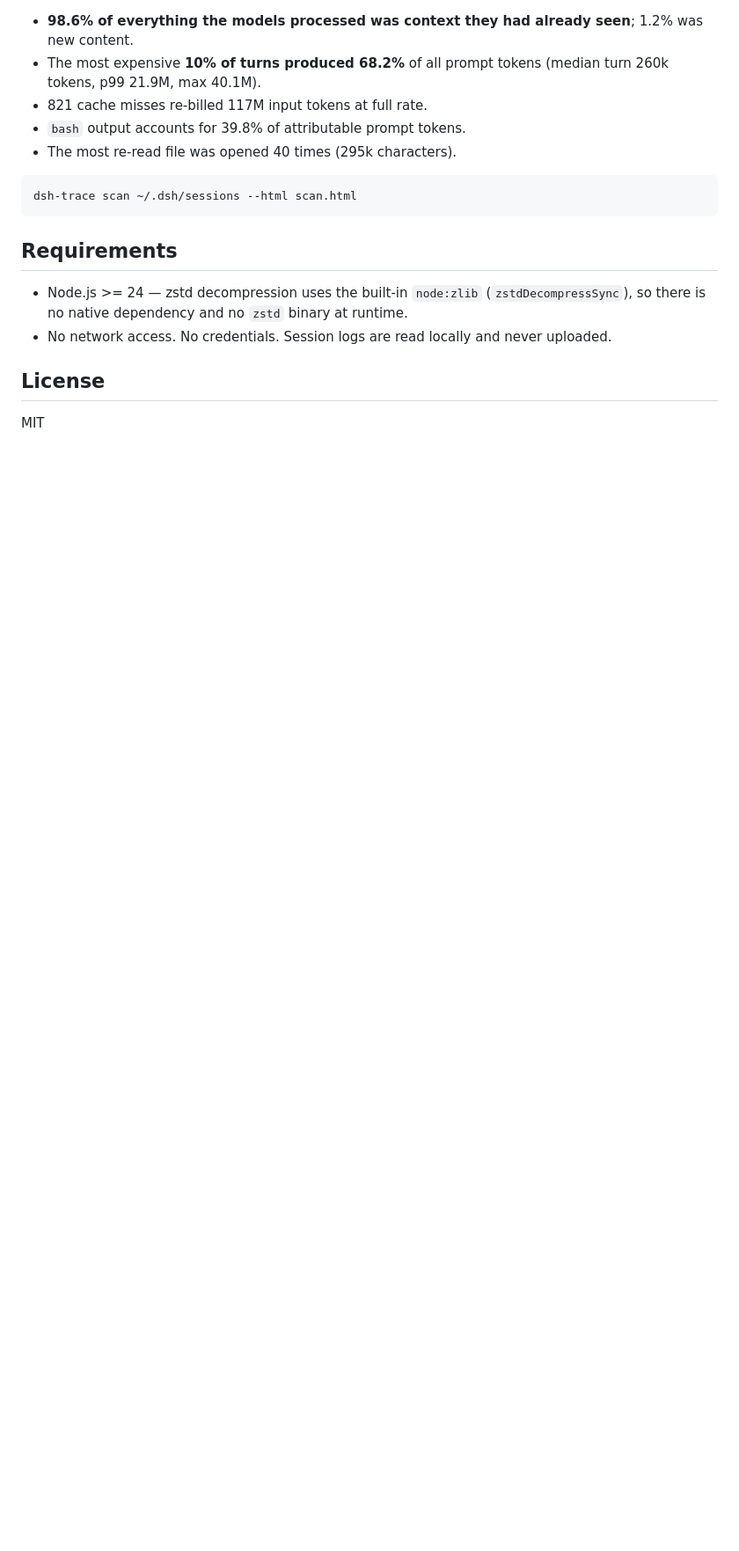
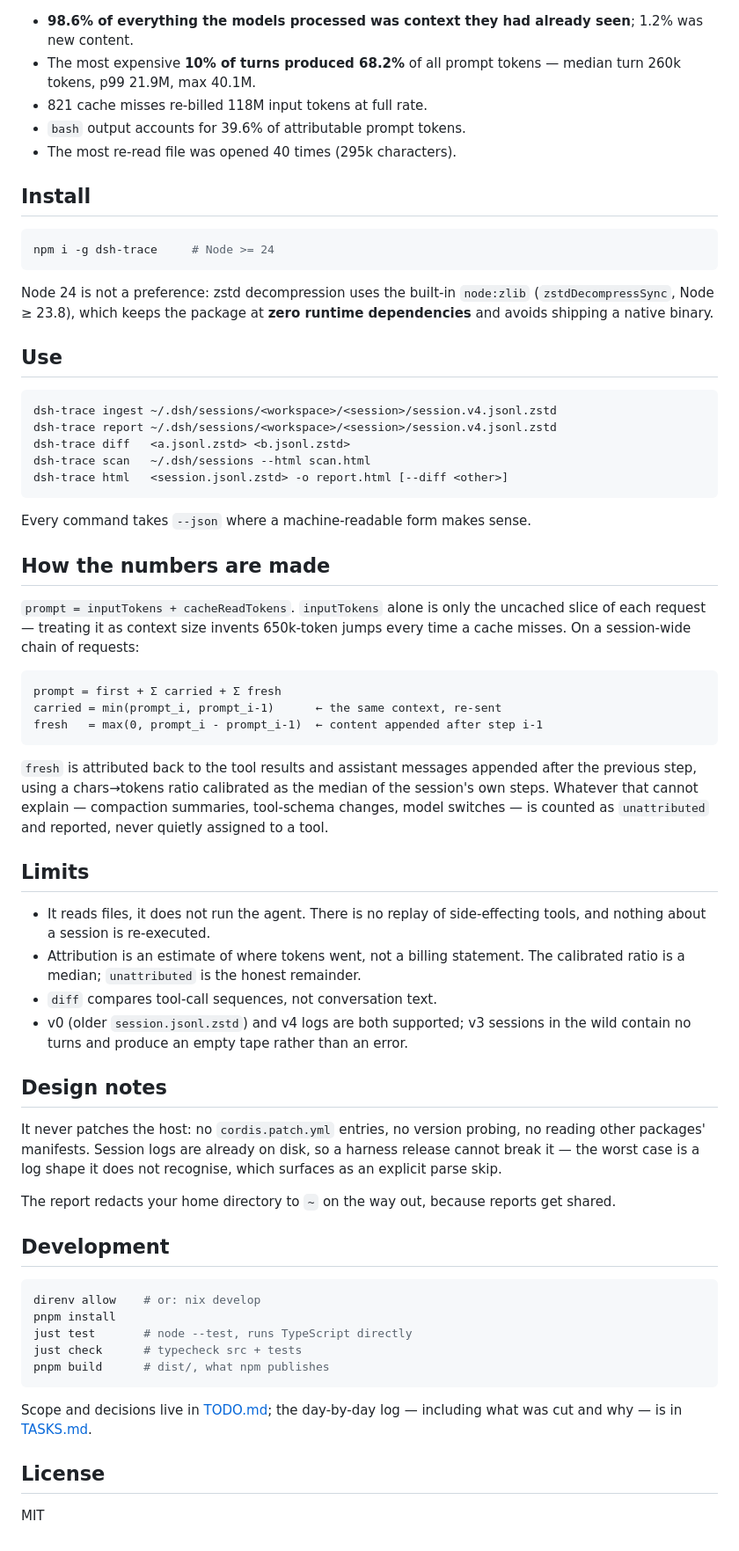
Before and after one commit to dok4everak47/dsh-trace, a Markdown page: README.md, the part around one of its changes. Shown at 88% size. GitHub-like rendering; blank space fills up the shorter version.

````diff
--- a/README.md
+++ b/README.md
@@ -54,22 +18,84 @@ directory and reports what keeps happening. On 383 local sessions (1,455 turns,
 
 ![dsh-trace corpus scan](docs/scan.png)
 
-- **98.6% of everything the models processed was context they had already seen**;
-  1.2% was new content.
-- The most expensive **10% of turns produced 68.2%** of all prompt tokens
-  (median turn 260k tokens, p99 21.9M, max 40.1M).
-- 821 cache misses re-billed 117M input tokens at full rate.
-- `bash` output accounts for 39.8% of attributable prompt tokens.
+- **98.6% of everything the models processed was context they had already seen**; 1.2% was new content.
+- The most expensive **10% of turns produced 68.2%** of all prompt tokens — median turn 260k tokens, p99 21.9M, max 40.1M.
+- 821 cache misses re-billed 118M input tokens at full rate.
+- `bash` output accounts for 39.6% of attributable prompt tokens.
 - The most re-read file was opened 40 times (295k characters).
 
+## Install
+
 ```sh
-dsh-trace scan ~/.dsh/sessions --html scan.html
+npm i -g dsh-trace     # Node >= 24
 ```
 
-## Requirements
+Node 24 is not a preference: zstd decompression uses the built-in `node:zlib`
+(`zstdDecompressSync`, Node ≥ 23.8), which keeps the package at **zero runtime
+dependencies** and avoids shipping a native binary.
 
-- Node.js >= 24 — zstd decompression uses the built-in `node:zlib` (`zstdDecompressSync`), so there is no native dependency and no `zstd` binary at runtime.
-- No network access. No credentials. Session logs are read locally and never uploaded.
+## Use
+
+```sh
+dsh-trace ingest ~/.dsh/sessions/<workspace>/<session>/session.v4.jsonl.zstd
+dsh-trace report ~/.dsh/sessions/<workspace>/<session>/session.v4.jsonl.zstd
+dsh-trace diff   <a.jsonl.zstd> <b.jsonl.zstd>
+dsh-trace scan   ~/.dsh/sessions --html scan.html
+dsh-trace html   <session.jsonl.zstd> -o report.html [--diff <other>]
+```
+
+Every command takes `--json` where a machine-readable form makes sense.
+
+## How the numbers are made
+
+`prompt = inputTokens + cacheReadTokens`. `inputTokens` alone is only the
+uncached slice of each request — treating it as context size invents 650k-token
+jumps every time a cache misses. On a session-wide chain of requests:
+
+```
+prompt = first + Σ carried + Σ fresh
+carried = min(prompt_i, prompt_i-1)      ← the same context, re-sent
+fresh   = max(0, prompt_i - prompt_i-1)  ← content appended after step i-1
+```
+
+`fresh` is attributed back to the tool results and assistant messages appended
+after the previous step, using a chars→tokens ratio calibrated as the median of
+the session's own steps. Whatever that cannot explain — compaction summaries,
+tool-schema changes, model switches — is counted as `unattributed` and reported,
+never quietly assigned to a tool.
+
+## Limits
+
+- It reads files, it does not run the agent. There is no replay of side-effecting
+  tools, and nothing about a session is re-executed.
+- Attribution is an estimate of where tokens went, not a billing statement. The
+  calibrated ratio is a median; `unattributed` is the honest remainder.
+- `diff` compares tool-call sequences, not conversation text.
+- v0 (older `session.jsonl.zstd`) and v4 logs are both supported; v3 sessions in
+  the wild contain no turns and produce an empty tape rather than an error.
+
+## Design notes
+
+It never patches the host: no `cordis.patch.yml` entries, no version probing, no
+reading other packages' manifests. Session logs are already on disk, so a harness
+release cannot break it — the worst case is a log shape it does not recognise,
+which surfaces as an explicit parse skip.
+
+The report redacts your home directory to `~` on the way out, because reports get
+shared.
+
+## Development
+
+```sh
+direnv allow    # or: nix develop
+pnpm install
+just test       # node --test, runs TypeScript directly
+just check      # typecheck src + tests
+pnpm build      # dist/, what npm publishes
+```
+
+Scope and decisions live in [TODO.md](./TODO.md); the day-by-day log — including
+what was cut and why — is in [TASKS.md](./TASKS.md).
 
 ## License
 
````
Also changed, not shown: other parts of README.md (+8 -44 lines), TASKS.md (+16 -14 lines), TODO.md (+11 -5 lines), docs/article.md (added, +98 -0 lines), docs/scan.png, 7 other files.
